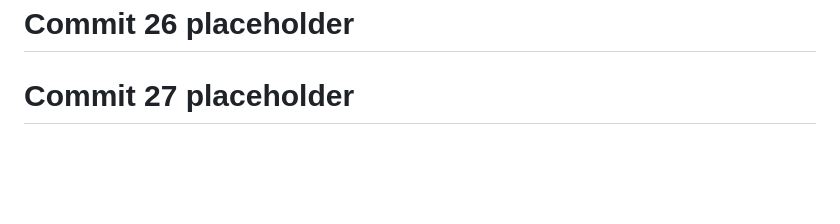
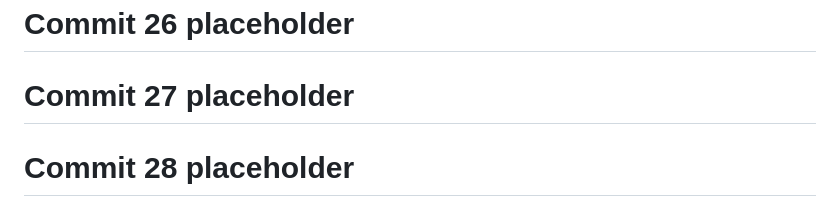
Before and after one commit to God-zil-la/project3, a Markdown page: README.md, the part around the change. GitHub-like rendering; blank space fills up the shorter version.

```diff
--- a/README.md
+++ b/README.md
@@ -630,3 +630,5 @@ GitHub: @god-zil-la
 # Commit 26 placeholder
 
 # Commit 27 placeholder
+
+# Commit 28 placeholder
```
